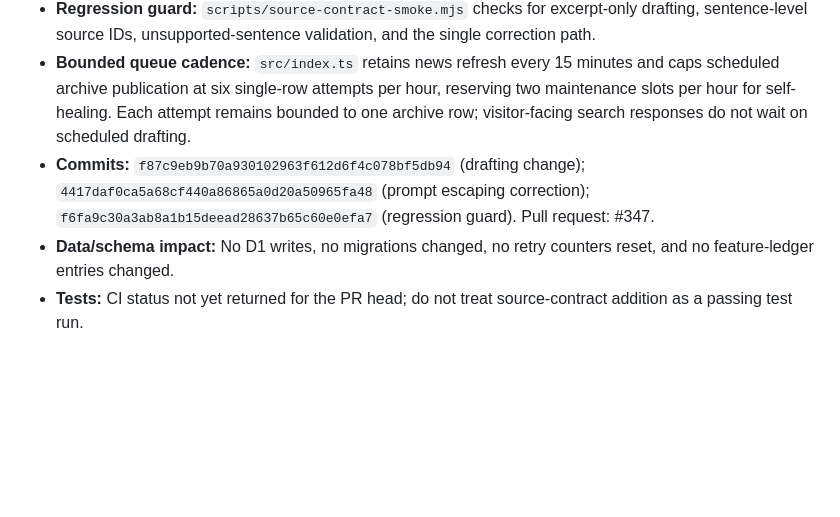
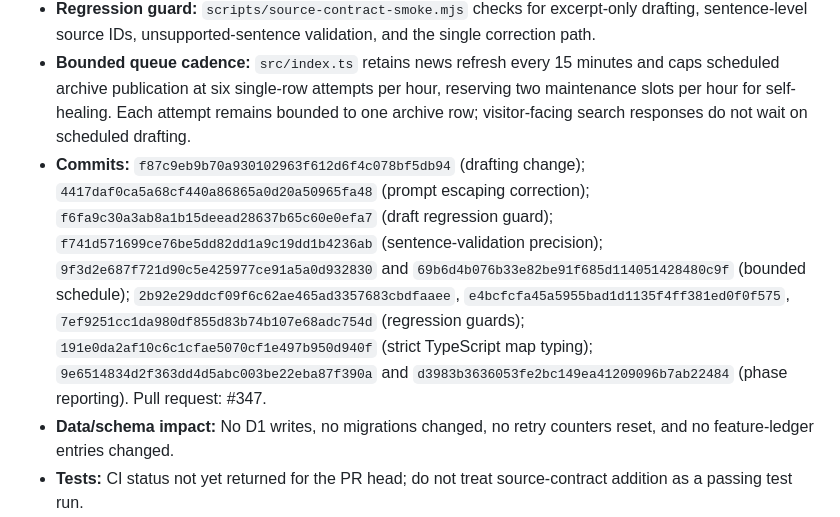
Before and after one commit to TaHa41/BAYAN, a Markdown page: docs/PHASE_REPORTS.md, the part around the change. Rendered like a GitHub page; blank space fills up the shorter version.

Commit message:
Keep phase A report aligned with all commits

```diff
--- a/docs/PHASE_REPORTS.md
+++ b/docs/PHASE_REPORTS.md
@@ -27,7 +27,7 @@
 - **Changes committed on branch `fix/evidence-attributed-news-drafts`:** `src/services/ai.ts` now sends bounded title/summary/source-title/publisher excerpts rather than full provider records or URLs; requires JSON sentences with source IDs; validates each sentence against only its cited evidence; retries generation once after unsupported specifics and drops any remaining rejected sentences. Existing source-diversity, language, usefulness, image, and publication gates remain in place.
 - **Regression guard:** `scripts/source-contract-smoke.mjs` checks for excerpt-only drafting, sentence-level source IDs, unsupported-sentence validation, and the single correction path.
 - **Bounded queue cadence:** `src/index.ts` retains news refresh every 15 minutes and caps scheduled archive publication at six single-row attempts per hour, reserving two maintenance slots per hour for self-healing. Each attempt remains bounded to one archive row; visitor-facing search responses do not wait on scheduled drafting.
-- **Commits:** `f87c9eb9b70a930102963f612d6f4c078bf5db94` (drafting change); `4417daf0ca5a68cf440a86865a0d20a50965fa48` (prompt escaping correction); `f6fa9c30a3ab8a1b15deead28637b65c60e0efa7` (regression guard). Pull request: #347.
+- **Commits:** `f87c9eb9b70a930102963f612d6f4c078bf5db94` (drafting change); `4417daf0ca5a68cf440a86865a0d20a50965fa48` (prompt escaping correction); `f6fa9c30a3ab8a1b15deead28637b65c60e0efa7` (draft regression guard); `f741d571699ce76be5dd82dd1a9c19dd1b4236ab` (sentence-validation precision); `9f3d2e687f721d90c5e425977ce91a5a0d932830` and `69b6d4b076b33e82be91f685d114051428480c9f` (bounded schedule); `2b92e29ddcf09f6c62ae465ad3357683cbdfaaee`, `e4bcfcfa45a5955bad1d1135f4ff381ed0f0f575`, `7ef9251cc1da980df855d83b74b107e68adc754d` (regression guards); `191e0da2af10c6c1cfae5070cf1e497b950d940f` (strict TypeScript map typing); `9e6514834d2f363dd4d5abc003be22eba87f390a` and `d3983b3636053fe2bc149ea41209096b7ab22484` (phase reporting). Pull request: #347.
 - **Data/schema impact:** No D1 writes, no migrations changed, no retry counters reset, and no feature-ledger entries changed.
 - **Tests:** CI status not yet returned for the PR head; do not treat source-contract addition as a passing test run.
 - **Deployment/live verification:** Not deployed. No new Arabic/English article publication has been confirmed from production for this change.
```
